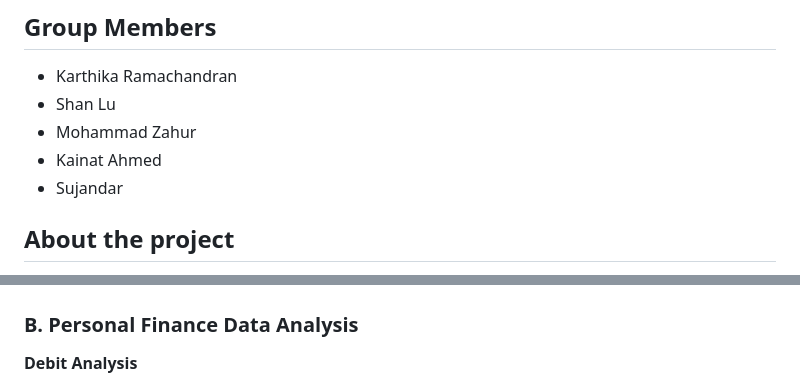
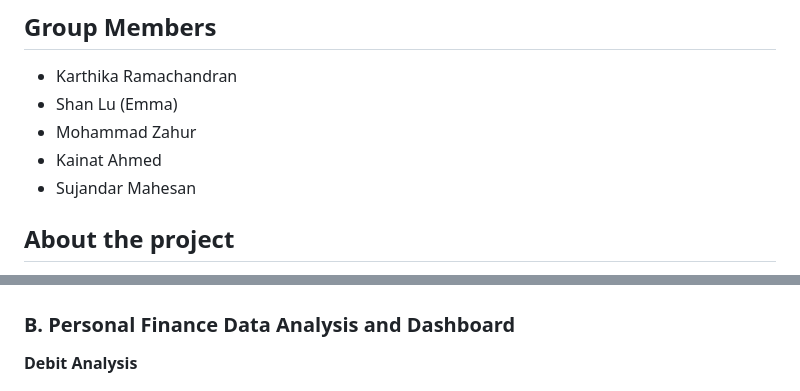
Before and after one commit to Emmalu868/Capstone-Project, a Markdown page: README.md, 2 parts joined by grey strips. Rendered like a GitHub page.

Commit message:
Update README.md
minor format updated and corrections

```diff
--- a/README.md
+++ b/README.md
@@ -3,10 +3,10 @@
 
 ## Group Members
 - Karthika Ramachandran
-- Shan Lu
+- Shan Lu (Emma)
 - Mohammad Zahur
 - Kainat Ahmed
-- Sujandar
+- Sujandar Mahesan
 
 ## About the project
 The Personal Finance Management Application is a web-based tool that allows users to manage their personal finance, track transactions, and monitor net worth over time. It provides features to add the individual transactions, and produce visualizations of spending breakdowns and income vs. expenses over time.
@@ -52,7 +52,7 @@ Handling Inconsistent Categorization: Addressing inconsistencies in categorizati
 **Proportion of Credit and Debit Transactions**<br>
 ![](https://github.com/Emmalu868/Capstone-Project/blob/main/Images/Karthika/pie.png)
 
-### B. Personal Finance Data Analysis
+### B. Personal Finance Data Analysis and Dashboard
 
 **Debit Analysis**
 
```
Also changed, not shown: other parts of README.md (+13 -13 lines).
